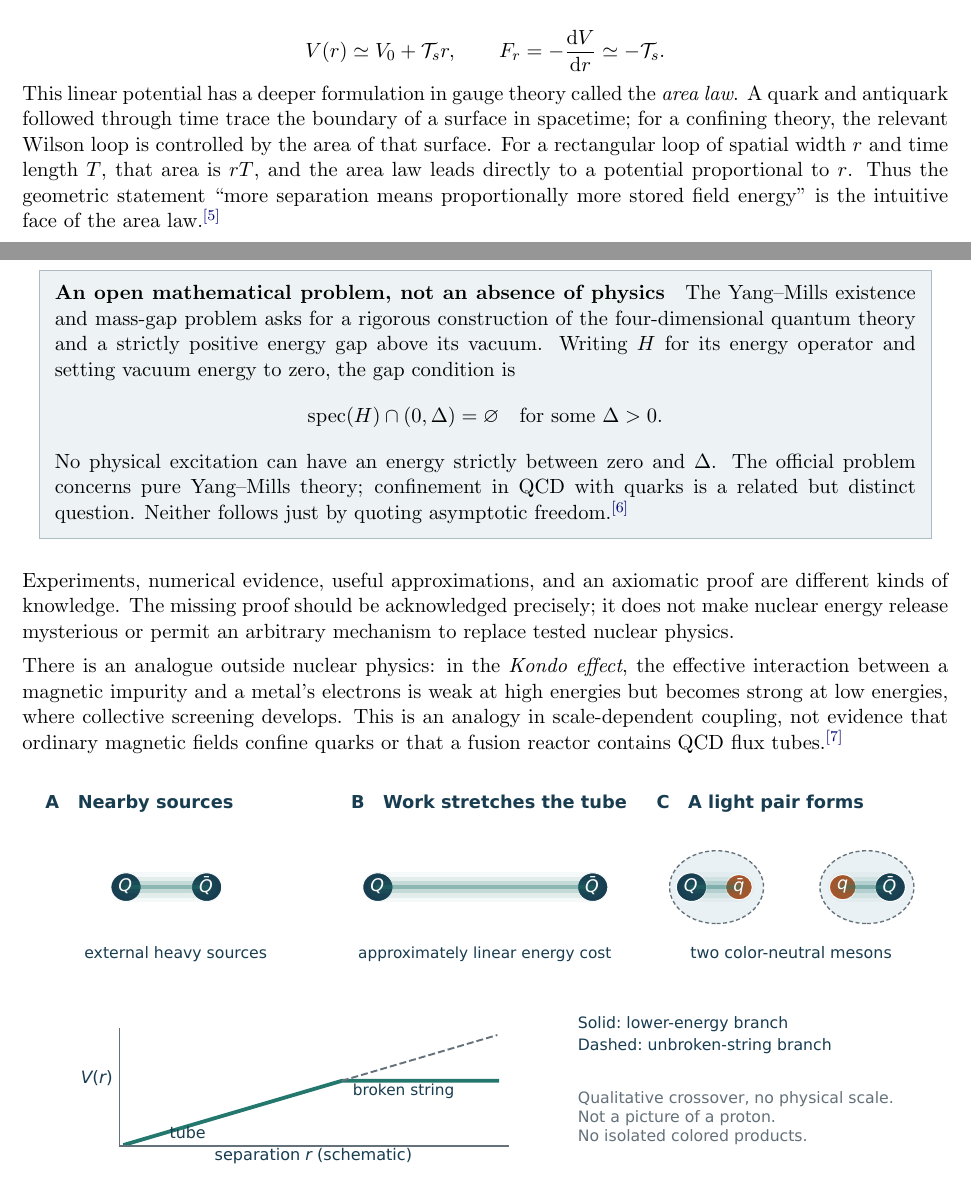
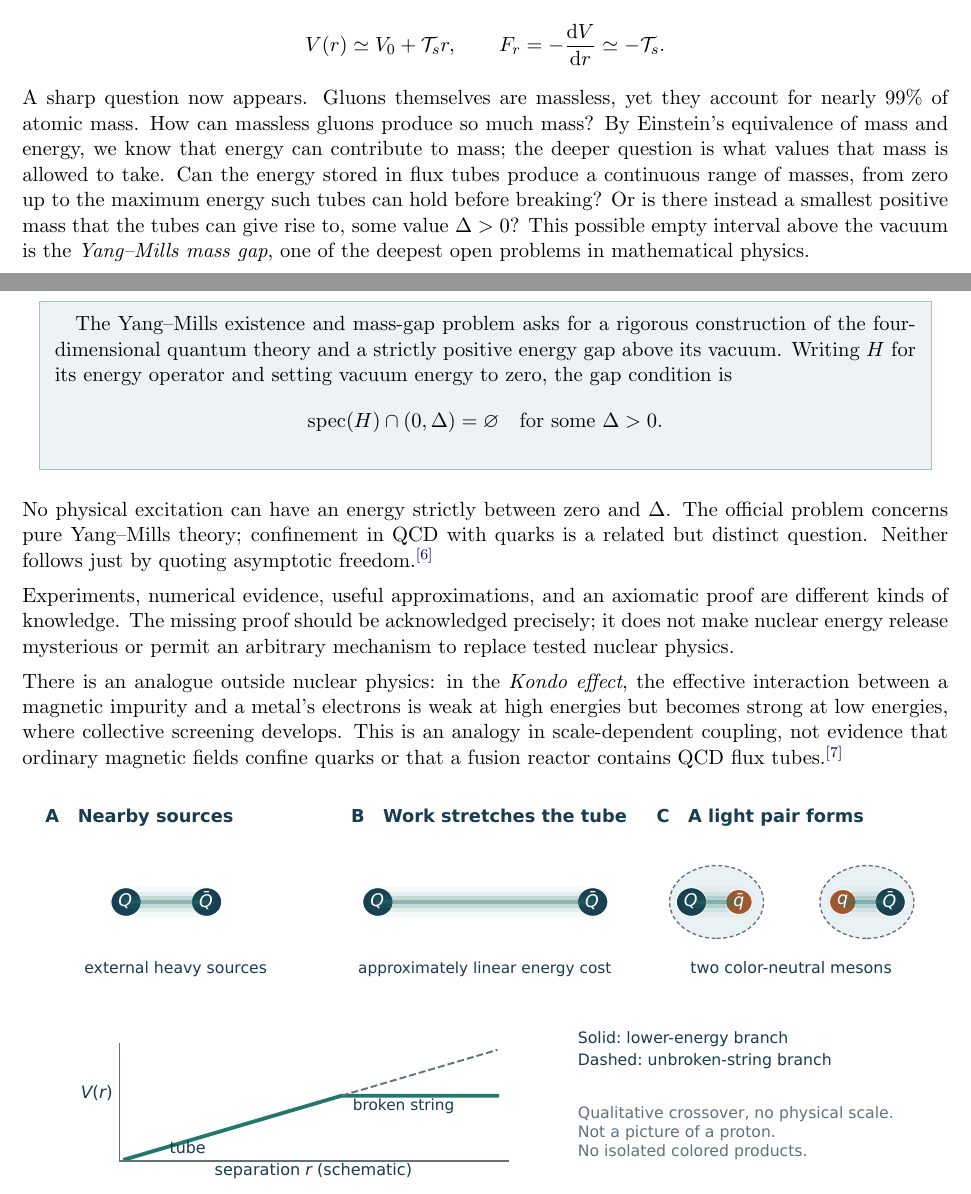
Before and after one commit to Jony-GydeRnE/tunem-thesis-clean, a LaTeX document (prologue/before-the-machine.tex): two parts of pages 2 and 3 of 10, joined at a grey line, cut so that both start at the same text. Compiled offline with pdfLaTeX.

Commit message:
Update prologue discussion and rebuild PDF

```diff
--- a/prologue/before-the-machine.tex
+++ b/prologue/before-the-machine.tex
@@ -82,16 +82,18 @@ QCD has an unusual scale dependence. Quarks are never observed isolated in natur
 
 When quarks are extremely close together, the strong interaction between them becomes weak, and they behave almost like free particles. This is called \emph{asymptotic freedom}. However, as quarks are pulled farther apart, their color field becomes concentrated into a narrow tube of gluon field called a \emph{flux tube}. Stretching this tube requires more and more energy. Eventually, enough energy is stored in the tube that it becomes energetically favorable to create a new quark--antiquark pair precisely when the flux tube breaks.  In conclusion, no isolated quark is produced: each separated quark instead joins with one of the newly created partners to form a new color-neutral particle. In this way, quarks are never observed in isolation. This is called \emph{quark confinement} or \emph{color confinement}.\refn{4}
 
-The flux-tube picture is supported by QCD calculations and lattice simulations, but mathematically proving color confinement analytically from four-dimensional QCD remains an open problem. The key feature is constant linear growth: once the flux tube has formed, each additional unit of separation stores approximately the same additional amount of field energy. This linear confinement seems to produce an \emph{area law}. A simple model keeps the tube's thickness, or cross section, roughly fixed as its length changes. The quark separation (r) therefore parametrizes the constant linear growth of the potential energy.
+The flux-tube picture is supported by QCD calculations and lattice simulations, but mathematically proving color confinement analytically from four-dimensional QCD remains an open problem. The key feature is constant linear growth: once the flux tube has formed, each additional unit of separation stores approximately the same additional amount of field energy. This linear confinement seems to produce an
+\emph{area law}. A simple model keeps the tube's thickness, or cross section, roughly fixed as its length changes. The quark separation (r) therefore parametrizes the constant linear growth of the potential energy.
 
 \[
 V(r)\simeq V_0+\mathcal T_s r,
 \qquad
 F_r=-\frac{\dd V}{\dd r}\simeq-\mathcal T_s.
 \]
-This linear potential has a deeper formulation in gauge theory called the \emph{area law}. A quark and antiquark followed through time trace the boundary of a surface in spacetime; for a confining theory, the relevant Wilson loop is controlled by the area of that surface. For a rectangular loop of spatial width \(r\) and time length \(T\), that area is \(rT\), and the area law leads directly to a potential proportional to \(r\). Thus the geometric statement ``more separation means proportionally more stored field energy'' is the intuitive face of the area law.\refn{5}
 
-\panel{An open mathematical problem, not an absence of physics}{The Yang--Mills
+A sharp question now appears. Gluons themselves are massless, yet they account for nearly 99\% of atomic mass. How can massless gluons produce so much mass? By Einstein's equivalence of mass and energy, we know that energy can contribute to mass; the deeper question is what values that mass is allowed to take. Can the energy stored in flux tubes produce a continuous range of masses, from zero up to the maximum energy such tubes can hold before breaking? Or is there instead a smallest positive mass that the tubes can give rise to, some value \(\Delta>0\)? This possible empty interval above the vacuum is the \emph{Yang--Mills mass gap}, one of the deepest open problems in mathematical physics.
+
+\panel{}{The Yang--Mills
 existence and mass-gap problem asks for a rigorous construction of the
 four-dimensional quantum theory and a strictly positive energy gap above its
 vacuum. Writing $H$ for its energy operator and setting vacuum energy to zero,
@@ -99,11 +101,12 @@ the gap condition is
 \[
 \operatorname{spec}(H)\cap(0,\Delta)=\varnothing
 \quad\hbox{for some }\Delta>0.
-\]
+\]}
+
 No physical excitation can have an energy strictly between zero and $\Delta$.
 The official problem concerns pure Yang--Mills theory; confinement in QCD with
 quarks is a related but distinct question. Neither follows just by quoting
-asymptotic freedom.\refn{6}}
+asymptotic freedom.\refn{6}
 
 Experiments, numerical evidence, useful approximations, and an axiomatic proof
 are different kinds of knowledge. The missing proof should be acknowledged
```
Also changed, not shown: prologue/before-the-machine.pdf.
